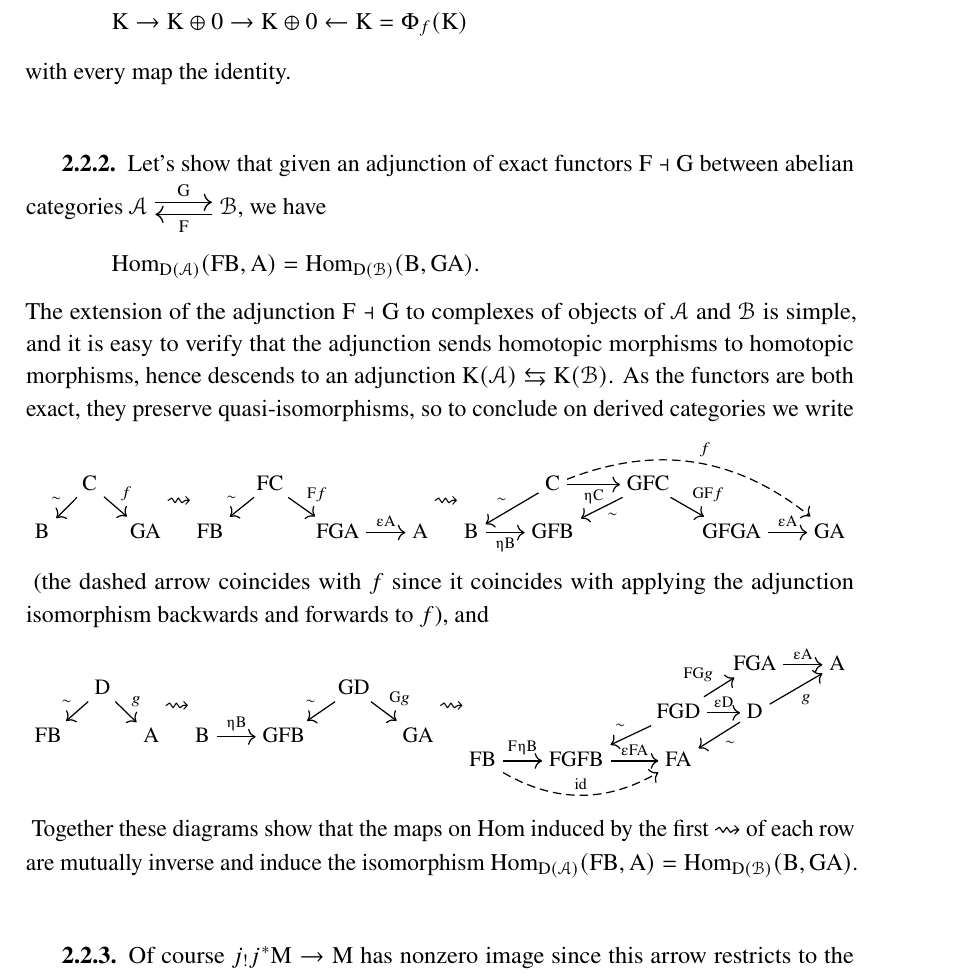
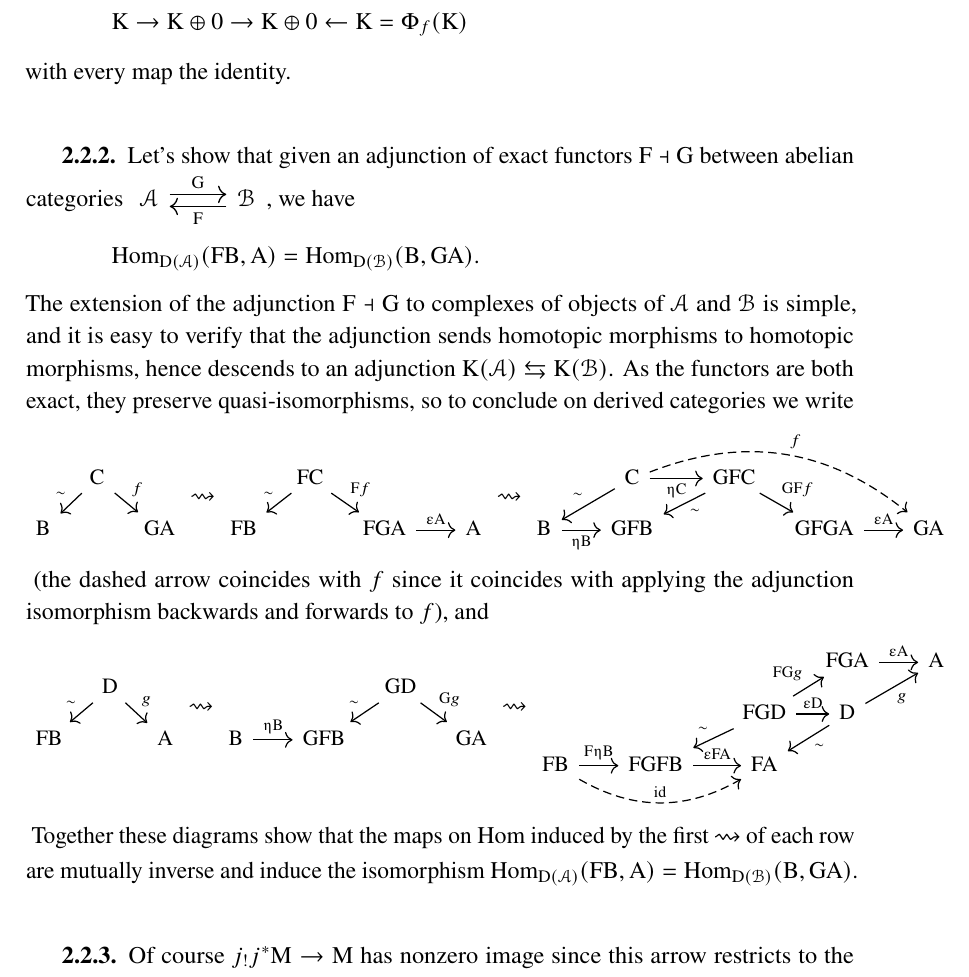
Before and after one commit to ofb/notes, a LaTeX document (sasha_derived.tex): part of page 9 of 16, cut so that both start at the same text. Compiled offline with pdfLaTeX.

Commit message:
Add files via upload

```diff
--- a/sasha_derived.tex
+++ b/sasha_derived.tex
@@ -389,7 +389,7 @@ with every map the identity.
 \subsection*{2.2.2}
 Let's show that given an adjunction of exact functors $F\dashv G$ between
 abelian categories
-$\begin{tikzcd}[cramped]\mathcal A\arrow[r,"G",shift left]&\mathcal B\arrow[l,"F",shift left]\end{tikzcd}$, we have
+$\begin{tikzcd}\mathcal A\arrow[r,"G",shift left]&\mathcal B\arrow[l,"F",shift left]\end{tikzcd}$, we have
 \begin{equation*}
 	\Hom_{D(\mathcal A)}(FB,A)=\Hom_{D(\mathcal B)}(B,GA).
 \end{equation*}
@@ -400,17 +400,17 @@ descends to an adjunction $K(\mathcal A)\leftrightarrows K(\mathcal B)$.
 As the functors are both exact, they preserve quasi-isomorphisms, so to
 conclude on derived categories we write
 {\small\begin{ceqn}\begin{equation*}
-\begin{tikzcd}[cramped,column sep=10pt,row sep=10pt]
+\begin{tikzcd}[column sep=10pt,row sep=10pt]
 	&C\arrow[dl,"\sim"']\arrow[dr,"f"] \\
 	B&&GA
 \end{tikzcd}
 \rightsquigarrow
-\begin{tikzcd}[cramped,column sep=10pt,row sep=10pt]
+\begin{tikzcd}[column sep=10pt,row sep=10pt]
 	&FC\arrow[dl,"\sim"']\arrow[dr,"Ff"] \\
 	FB&&FGA\arrow[r,"\vep A"]&[10pt]A
 \end{tikzcd}
 \rightsquigarrow
-\begin{tikzcd}[cramped,column sep=10pt,row sep=10pt]
+\begin{tikzcd}[column sep=10pt,row sep=10pt]
 	&[10pt]C\arrow[drrr,dashed,bend left,"f"]\arrow[r,"\eta C"']\arrow[dl,"\sim"']&[10pt]GFC\arrow[dl,"\sim"]\arrow[dr,"GFf"] \\
 	B\arrow[r,"\eta B"']&GFB&&GFGA\arrow[r,"\vep A"]&[10pt]GA
 \end{tikzcd}
@@ -418,17 +418,17 @@ conclude on derived categories we write
 (the dashed arrow coincides with $f$ since it coincides with applying
 the adjunction isomorphism backwards and forwards to $f$), and
 {\small\begin{ceqn}\begin{equation*}
-\begin{tikzcd}[cramped,column sep=10pt,row sep=10pt]
+\begin{tikzcd}[column sep=10pt,row sep=10pt]
 	&D\arrow[dl,"\sim"']\arrow[dr,"g"] \\
 	FB&&A
 \end{tikzcd}
 \rightsquigarrow
-\begin{tikzcd}[cramped,column sep=10pt,row sep=10pt]
+\begin{tikzcd}[column sep=10pt,row sep=10pt]
 	&[10pt]&GD\arrow[dl,"\sim"']\arrow[dr,"Gg"] \\
 	B\arrow[r,"\eta B"]&GFB&&GA
 \end{tikzcd}
 \rightsquigarrow
-\begin{tikzcd}[cramped,column sep=10pt,row sep=10pt]
+\begin{tikzcd}[column sep=10pt,row sep=10pt]
 	&[10pt]&[10pt]&FGA\arrow[r,"\vep A"]&[10pt]A \\
 	&&FGD\arrow[dl,"\sim"']\arrow[r,"\vep D"]\arrow[ur,"FGg"]
 	&D\arrow[dl,"\sim"]\arrow[ur,"g"'] \\
```
